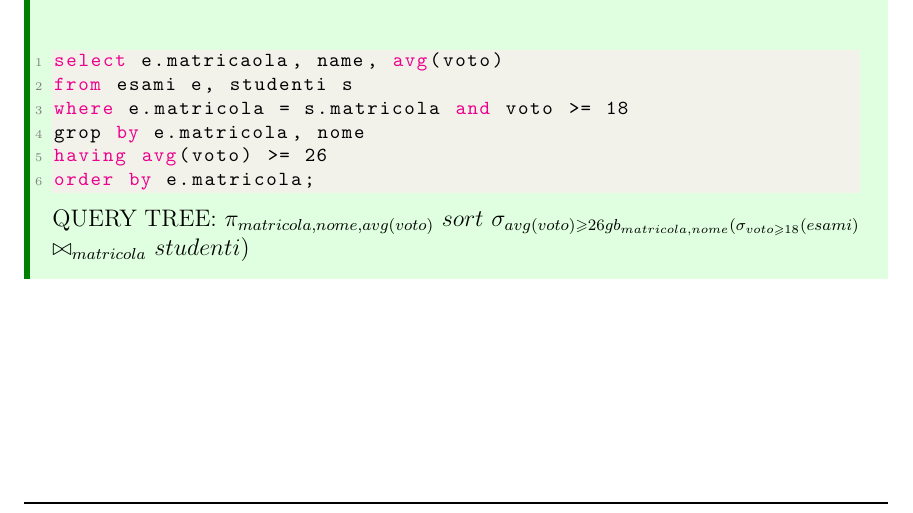
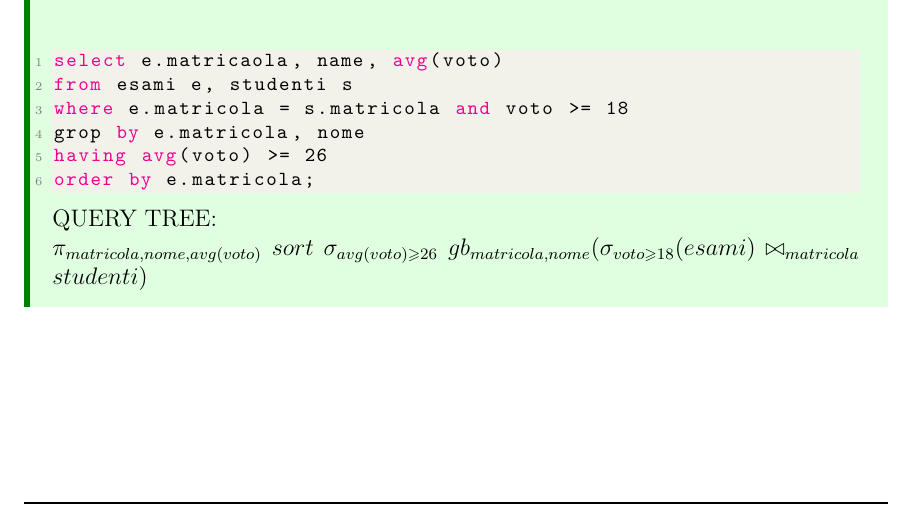
Before and after one commit to Brendon-Mendicino/appunti, a LaTeX document (data2/appunti-data2.tex): part of page 57 of 57, cut so that both start at the same text. Compiled offline with pdfLaTeX.

Commit message:
Wed Dec  7 03:35:25 PM CET 2022

```diff
--- a/data2/appunti-data2.tex
+++ b/data2/appunti-data2.tex
@@ -1708,8 +1708,8 @@ having avg(voto) >= 26
 order by e.matricola;
 \end{lstlisting}
 
-   QUERY TREE:
-   $\pi_{matricola,nome,avg(voto)}$ $sort$ $\sigma_{avg(voto) \geqslant  26  gb_{matricola,nome} ( \sigma_{voto \geqslant 18}(esami)$ $\bowtie_{matricola}$ $studenti )$
+   QUERY TREE: \\
+   $\pi_{matricola,nome,avg(voto)}$ $sort$ $\sigma_{avg(voto) \geqslant  26} $  $ gb_{matricola,nome} ( \sigma_{voto \geqslant 18}(esami)$ $\bowtie_{matricola}$ $studenti )$
 
 
 \end{example}
```
Also changed, not shown: data2/appunti-data2.pdf.
